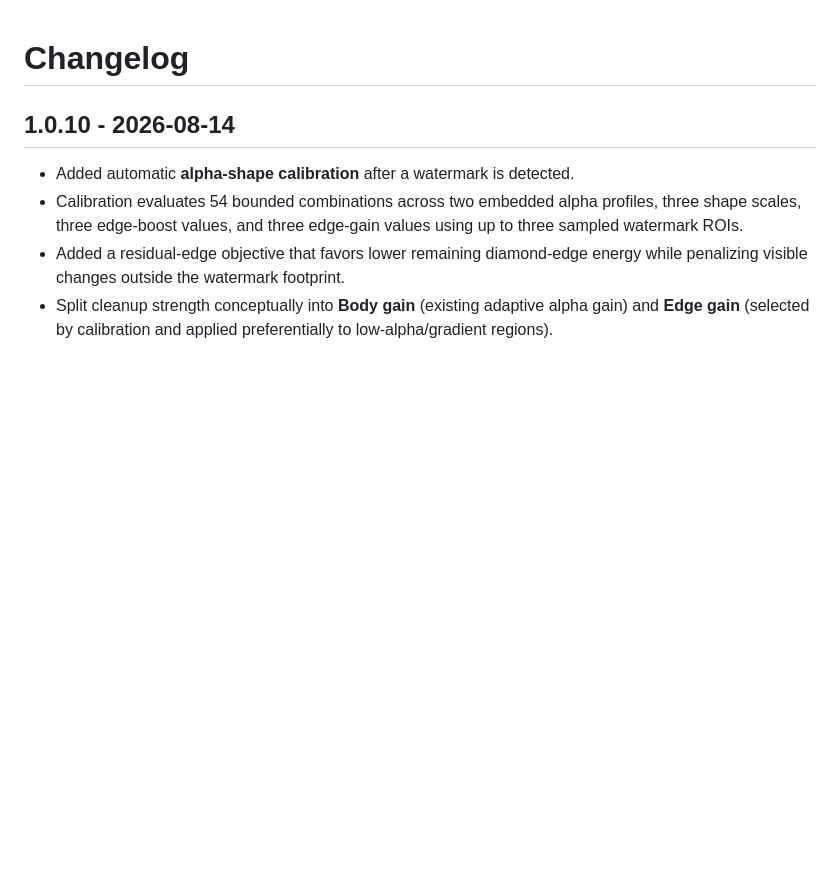
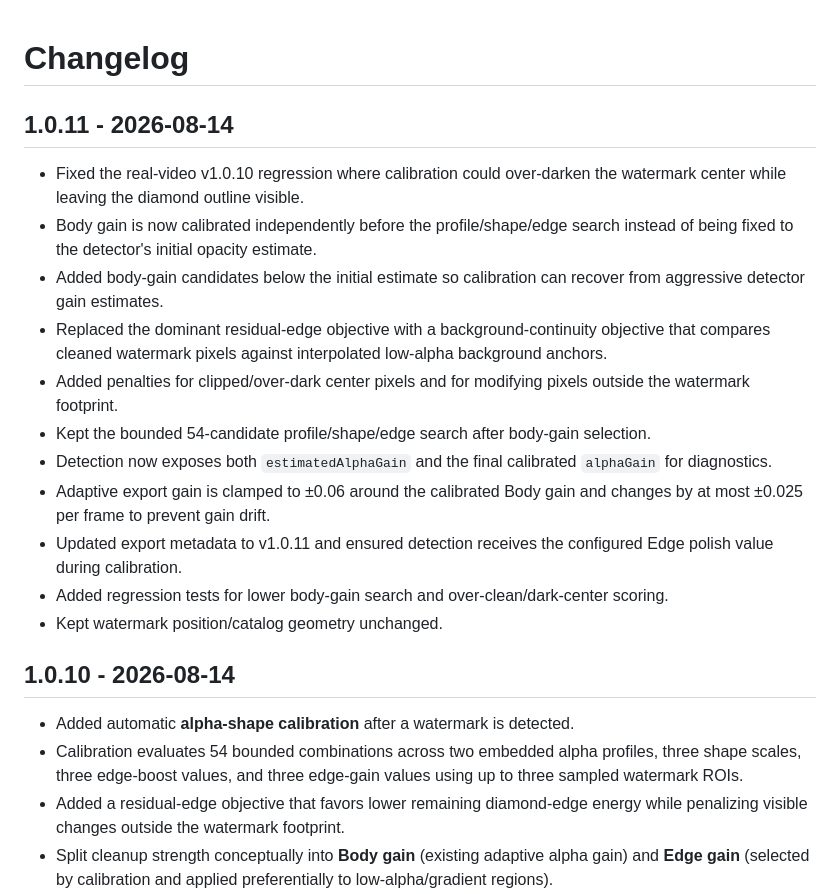
Before and after one commit to dhvu1990/gemini-video-watermark-cleaner, a Markdown page: CHANGELOG.md, the part around the change. Drawn GitHub-style; blank space fills up the shorter version.

Commit message:
docs: add v1.0.11 changelog

```diff
--- a/CHANGELOG.md
+++ b/CHANGELOG.md
@@ -1,4 +1,18 @@
 # Changelog
+
+## 1.0.11 - 2026-08-14
+
+- Fixed the real-video v1.0.10 regression where calibration could over-darken the watermark center while leaving the diamond outline visible.
+- Body gain is now calibrated independently before the profile/shape/edge search instead of being fixed to the detector's initial opacity estimate.
+- Added body-gain candidates below the initial estimate so calibration can recover from aggressive detector gain estimates.
+- Replaced the dominant residual-edge objective with a background-continuity objective that compares cleaned watermark pixels against interpolated low-alpha background anchors.
+- Added penalties for clipped/over-dark center pixels and for modifying pixels outside the watermark footprint.
+- Kept the bounded 54-candidate profile/shape/edge search after body-gain selection.
+- Detection now exposes both `estimatedAlphaGain` and the final calibrated `alphaGain` for diagnostics.
+- Adaptive export gain is clamped to ±0.06 around the calibrated Body gain and changes by at most ±0.025 per frame to prevent gain drift.
+- Updated export metadata to v1.0.11 and ensured detection receives the configured Edge polish value during calibration.
+- Added regression tests for lower body-gain search and over-clean/dark-center scoring.
+- Kept watermark position/catalog geometry unchanged.
 
 ## 1.0.10 - 2026-08-14
 
```
